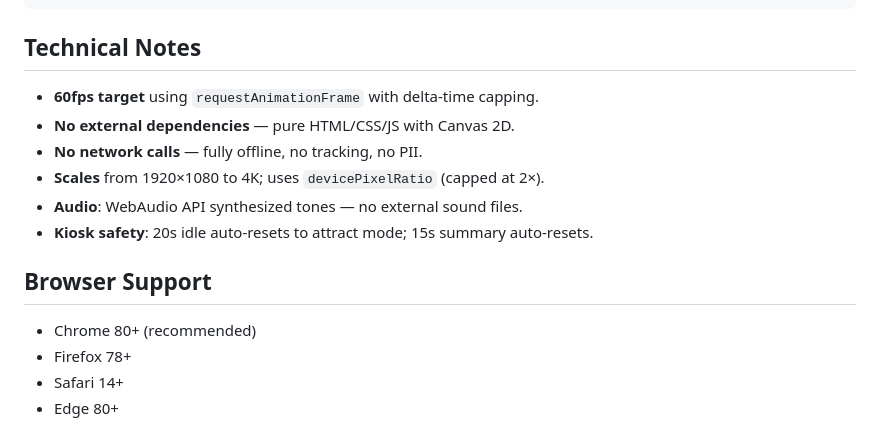
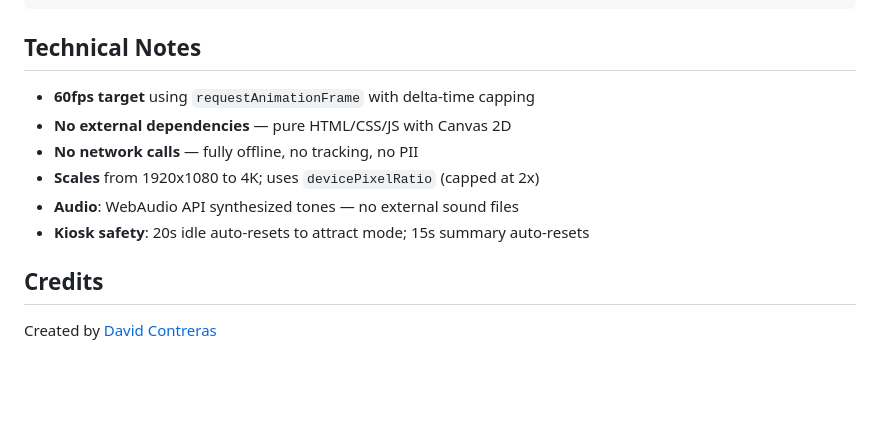
Before and after one commit to VectorAdNardis/TheVaultGuardian, a Markdown page: README.md, the part around one of its changes. Drawn GitHub-style; blank space fills up the shorter version.

```diff
--- a/README.md
+++ b/README.md
@@ -121,16 +136,13 @@ Defend The Vault/
 
 ## Technical Notes
 
-- **60fps target** using `requestAnimationFrame` with delta-time capping.
-- **No external dependencies** — pure HTML/CSS/JS with Canvas 2D.
-- **No network calls** — fully offline, no tracking, no PII.
-- **Scales** from 1920×1080 to 4K; uses `devicePixelRatio` (capped at 2×).
-- **Audio**: WebAudio API synthesized tones — no external sound files.
-- **Kiosk safety**: 20s idle auto-resets to attract mode; 15s summary auto-resets.
+- **60fps target** using `requestAnimationFrame` with delta-time capping
+- **No external dependencies** — pure HTML/CSS/JS with Canvas 2D
+- **No network calls** — fully offline, no tracking, no PII
+- **Scales** from 1920x1080 to 4K; uses `devicePixelRatio` (capped at 2x)
+- **Audio**: WebAudio API synthesized tones — no external sound files
+- **Kiosk safety**: 20s idle auto-resets to attract mode; 15s summary auto-resets
 
-## Browser Support
+## Credits
 
-- Chrome 80+ (recommended)
-- Firefox 78+
-- Safari 14+
-- Edge 80+
+Created by [David Contreras](https://davidcontreras.xyz)
```
Also changed, not shown: other parts of README.md (+88 -73 lines).
